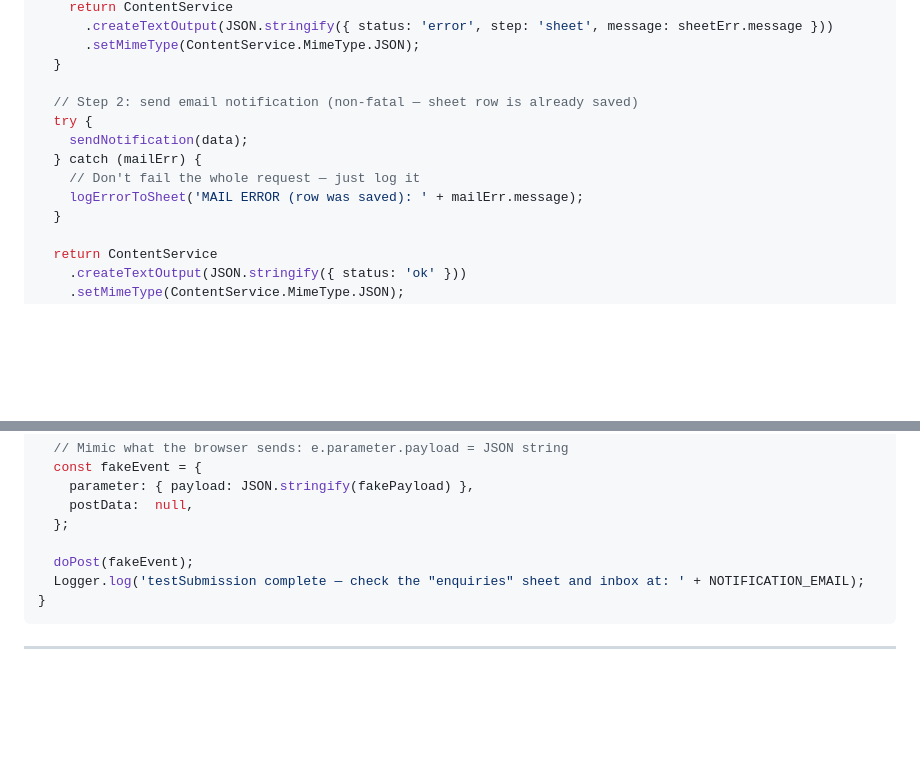
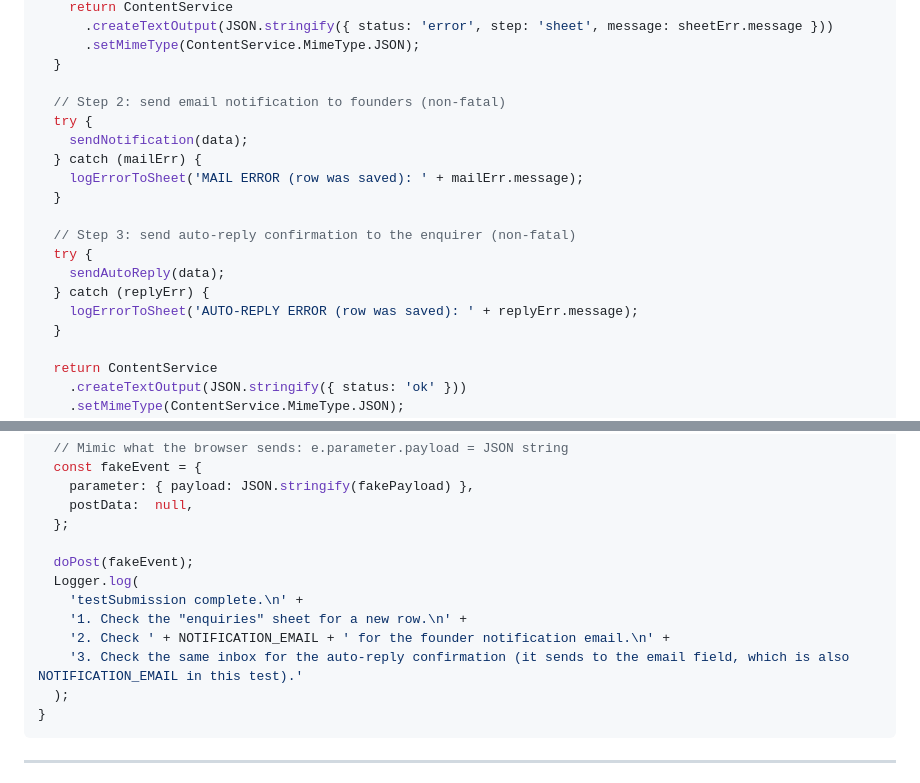
Before and after one commit to anuj2cool4u/the-ghee-project, a Markdown page: SETUP.md, 2 parts joined by grey strips. Drawn GitHub-style; blank space fills up the shorter version.

Commit message:
Add auto-reply confirmation email to form handler

````diff
--- a/SETUP.md
+++ b/SETUP.md
@@ -106,12 +106,18 @@ function doPost(e) {
       .setMimeType(ContentService.MimeType.JSON);
   }
 
-  // Step 2: send email notification (non-fatal — sheet row is already saved)
+  // Step 2: send email notification to founders (non-fatal)
   try {
     sendNotification(data);
   } catch (mailErr) {
-    // Don't fail the whole request — just log it
     logErrorToSheet('MAIL ERROR (row was saved): ' + mailErr.message);
+  }
+
+  // Step 3: send auto-reply confirmation to the enquirer (non-fatal)
+  try {
+    sendAutoReply(data);
+  } catch (replyErr) {
+    logErrorToSheet('AUTO-REPLY ERROR (row was saved): ' + replyErr.message);
   }
 
   return ContentService
@@ -389,7 +477,12 @@ function testSubmission() {
   };
 
   doPost(fakeEvent);
-  Logger.log('testSubmission complete — check the "enquiries" sheet and inbox at: ' + NOTIFICATION_EMAIL);
+  Logger.log(
+    'testSubmission complete.\n' +
+    '1. Check the "enquiries" sheet for a new row.\n' +
+    '2. Check ' + NOTIFICATION_EMAIL + ' for the founder notification email.\n' +
+    '3. Check the same inbox for the auto-reply confirmation (it sends to the email field, which is also NOTIFICATION_EMAIL in this test).'
+  );
 }
 ```
 
````
Also changed, not shown: other parts of SETUP.md (+82 -0 lines).
